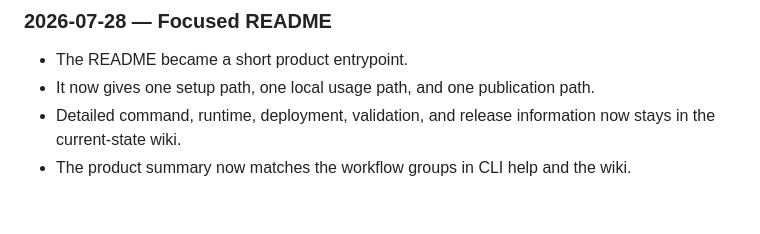
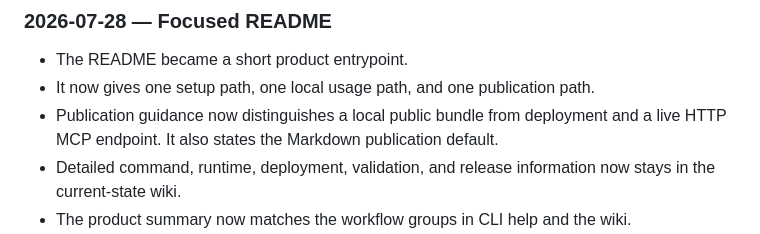
Before and after one commit to openknowledge-sh/openknowledge, a Markdown page: Wiki/changelog/cli.md, the part around the change. Drawn GitHub-style; blank space fills up the shorter version.

```diff
--- a/Wiki/changelog/cli.md
+++ b/Wiki/changelog/cli.md
@@ -17,6 +17,8 @@ page records release-level changes.
 
 - The README became a short product entrypoint.
 - It now gives one setup path, one local usage path, and one publication path.
+- Publication guidance now distinguishes a local public bundle from deployment
+  and a live HTTP MCP endpoint. It also states the Markdown publication default.
 - Detailed command, runtime, deployment, validation, and release information
   now stays in the current-state wiki.
 - The product summary now matches the workflow groups in CLI help and the wiki.
```
Also changed, not shown: README.md (+11 -5 lines).
